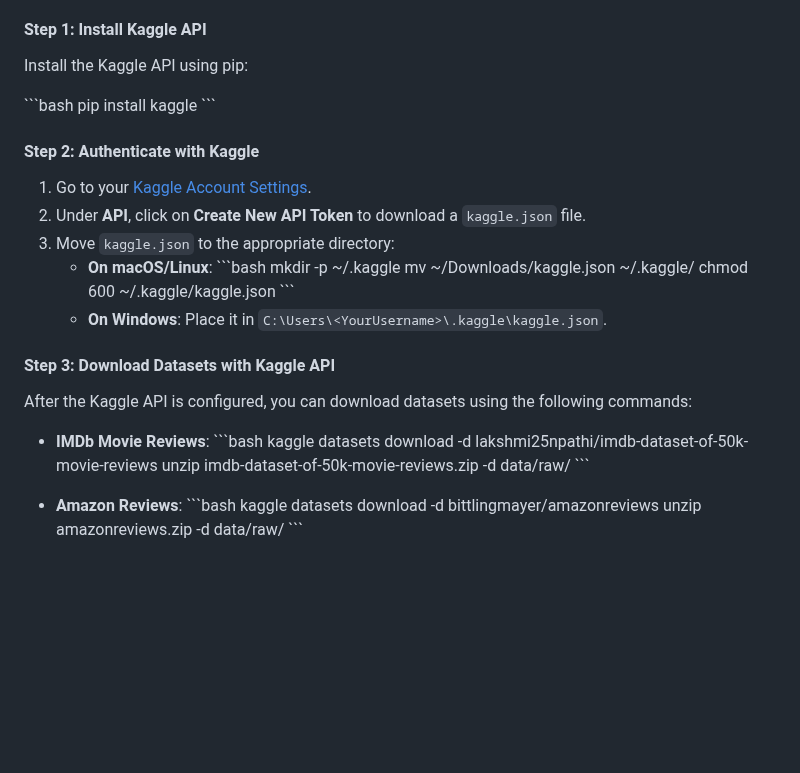
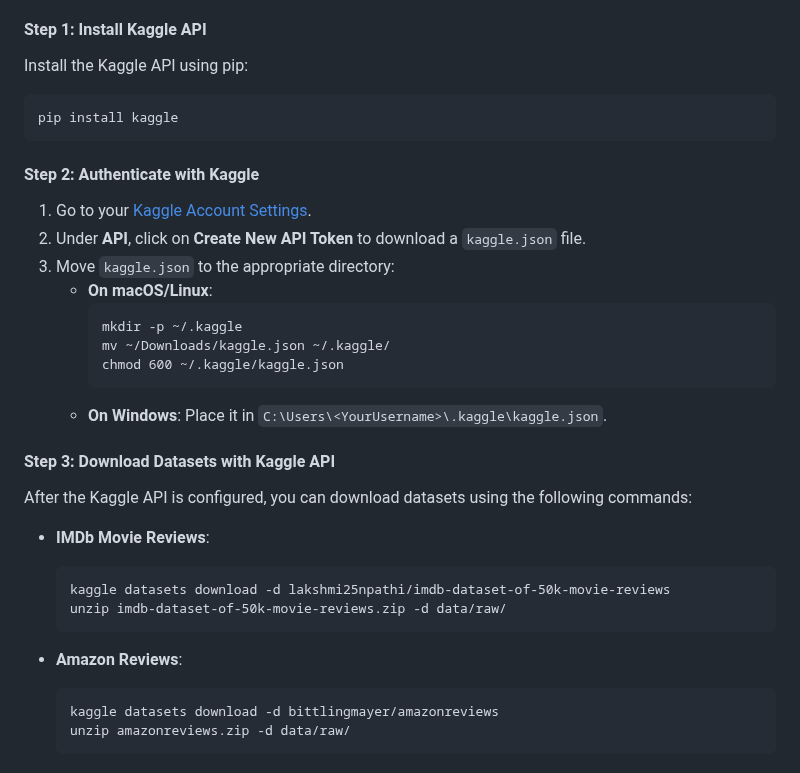
Before and after one commit to cosminmemetea/model-mesh, a Markdown page: README.md, the part around the change. Drawn GitHub-style; blank space fills up the shorter version.

Commit message:
docu: Minor fix in README

````diff
--- a/README.md
+++ b/README.md
@@ -196,9 +196,9 @@ To download datasets from Kaggle, you will need to set up the Kaggle API on your
 
 Install the Kaggle API using pip:
 
-\`\`\`bash
+```
 pip install kaggle
-\`\`\`
+```
 
 #### Step 2: Authenticate with Kaggle
 
@@ -206,11 +206,11 @@ pip install kaggle
 2. Under **API**, click on **Create New API Token** to download a `kaggle.json` file.
 3. Move `kaggle.json` to the appropriate directory:
    - **On macOS/Linux**:
-     \`\`\`bash
+     ```
      mkdir -p ~/.kaggle
      mv ~/Downloads/kaggle.json ~/.kaggle/
      chmod 600 ~/.kaggle/kaggle.json
-     \`\`\`
+     ```
    - **On Windows**: Place it in `C:\Users\<YourUsername>\.kaggle\kaggle.json`.
 
 #### Step 3: Download Datasets with Kaggle API
@@ -218,13 +218,13 @@ pip install kaggle
 After the Kaggle API is configured, you can download datasets using the following commands:
 
 - **IMDb Movie Reviews**:
-   \`\`\`bash
+   ```
    kaggle datasets download -d lakshmi25npathi/imdb-dataset-of-50k-movie-reviews
    unzip imdb-dataset-of-50k-movie-reviews.zip -d data/raw/
-   \`\`\`
+   ```
 
 - **Amazon Reviews**:
-   \`\`\`bash
+   ```
    kaggle datasets download -d bittlingmayer/amazonreviews
    unzip amazonreviews.zip -d data/raw/
-   \`\`\`
+   ```
````
